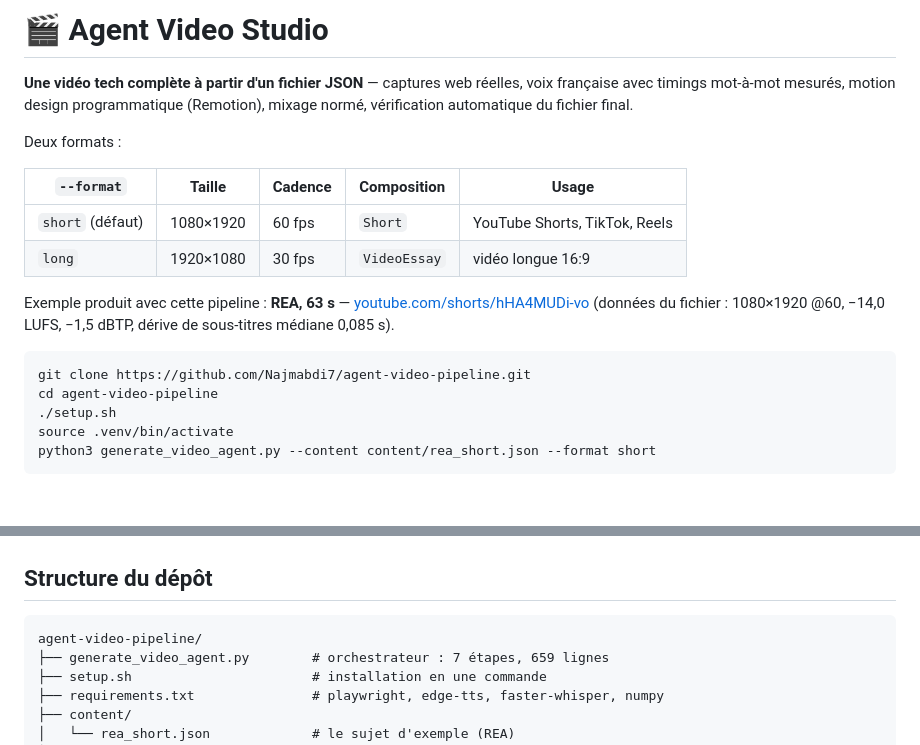
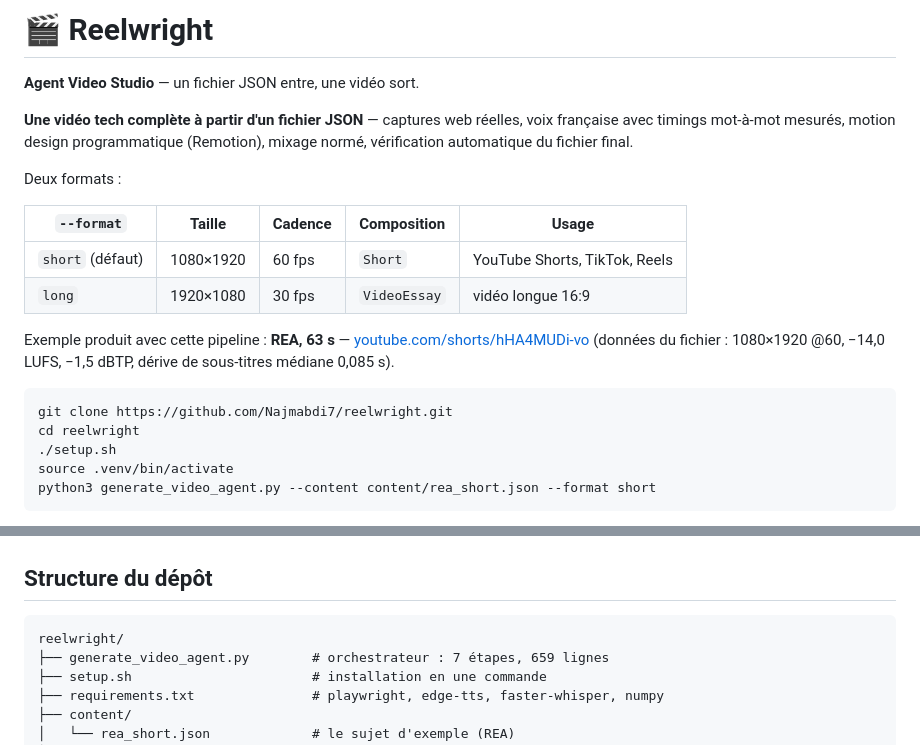
Before and after one commit to Najmabdi7/reelwright, a Markdown page: README.md, 2 parts joined by grey strips. Rendered like a GitHub page; blank space fills up the shorter version.

Commit message:
docs: renommer le dépôt en reelwright

````diff
--- a/README.md
+++ b/README.md
@@ -1,4 +1,6 @@
-# 🎬 Agent Video Studio
+# 🎬 Reelwright
+
+**Agent Video Studio** — un fichier JSON entre, une vidéo sort.
 
 **Une vidéo tech complète à partir d'un fichier JSON** — captures web réelles, voix
 française avec timings mot-à-mot mesurés, motion design programmatique (Remotion),
@@ -15,8 +17,8 @@ Exemple produit avec cette pipeline : **REA, 63 s** — [youtube.com/shorts/hHA4
 (données du fichier : 1080×1920 @60, −14,0 LUFS, −1,5 dBTP, dérive de sous-titres médiane 0,085 s).
 
 ```bash
-git clone https://github.com/Najmabdi7/agent-video-pipeline.git
-cd agent-video-pipeline
+git clone https://github.com/Najmabdi7/reelwright.git
+cd reelwright
 ./setup.sh
 source .venv/bin/activate
 python3 generate_video_agent.py --content content/rea_short.json --format short
@@ -441,7 +443,7 @@ sortie par rapport à ce dossier.
 ## Structure du dépôt
 
 ```
-agent-video-pipeline/
+reelwright/
 ├── generate_video_agent.py        # orchestrateur : 7 étapes, 659 lignes
 ├── setup.sh                       # installation en une commande
 ├── requirements.txt               # playwright, edge-tts, faster-whisper, numpy
````
